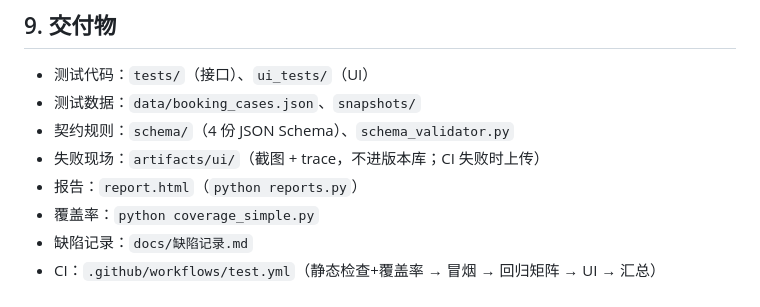
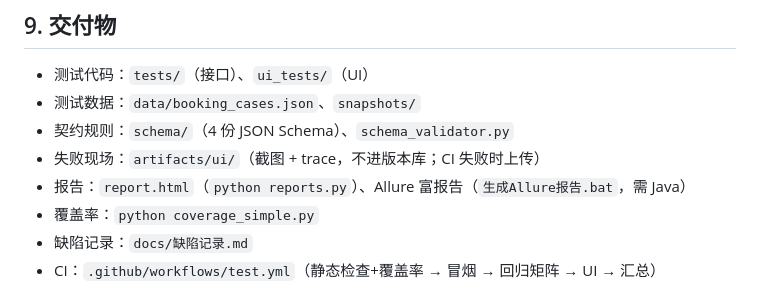
Before and after one commit to jijiboo123/TDD-TC, a Markdown page: docs/测试方案.md, the part around the change. Rendered like a GitHub page.

```diff
--- a/docs/测试方案.md
+++ b/docs/测试方案.md
@@ -247,7 +247,7 @@
 - 测试数据：`data/booking_cases.json`、`snapshots/`
 - 契约规则：`schema/`（4 份 JSON Schema）、`schema_validator.py`
 - 失败现场：`artifacts/ui/`（截图 + trace，不进版本库；CI 失败时上传）
-- 报告：`report.html`（`python reports.py`）
+- 报告：`report.html`（`python reports.py`）、Allure 富报告（`生成Allure报告.bat`，需 Java）
 - 覆盖率：`python coverage_simple.py`
 - 缺陷记录：`docs/缺陷记录.md`
 - CI：`.github/workflows/test.yml`（静态检查+覆盖率 → 冒烟 → 回归矩阵 → UI → 汇总）
```
Also changed, not shown: README.md (+26 -2 lines), docs/allure-report.png (added), 4 other files.
